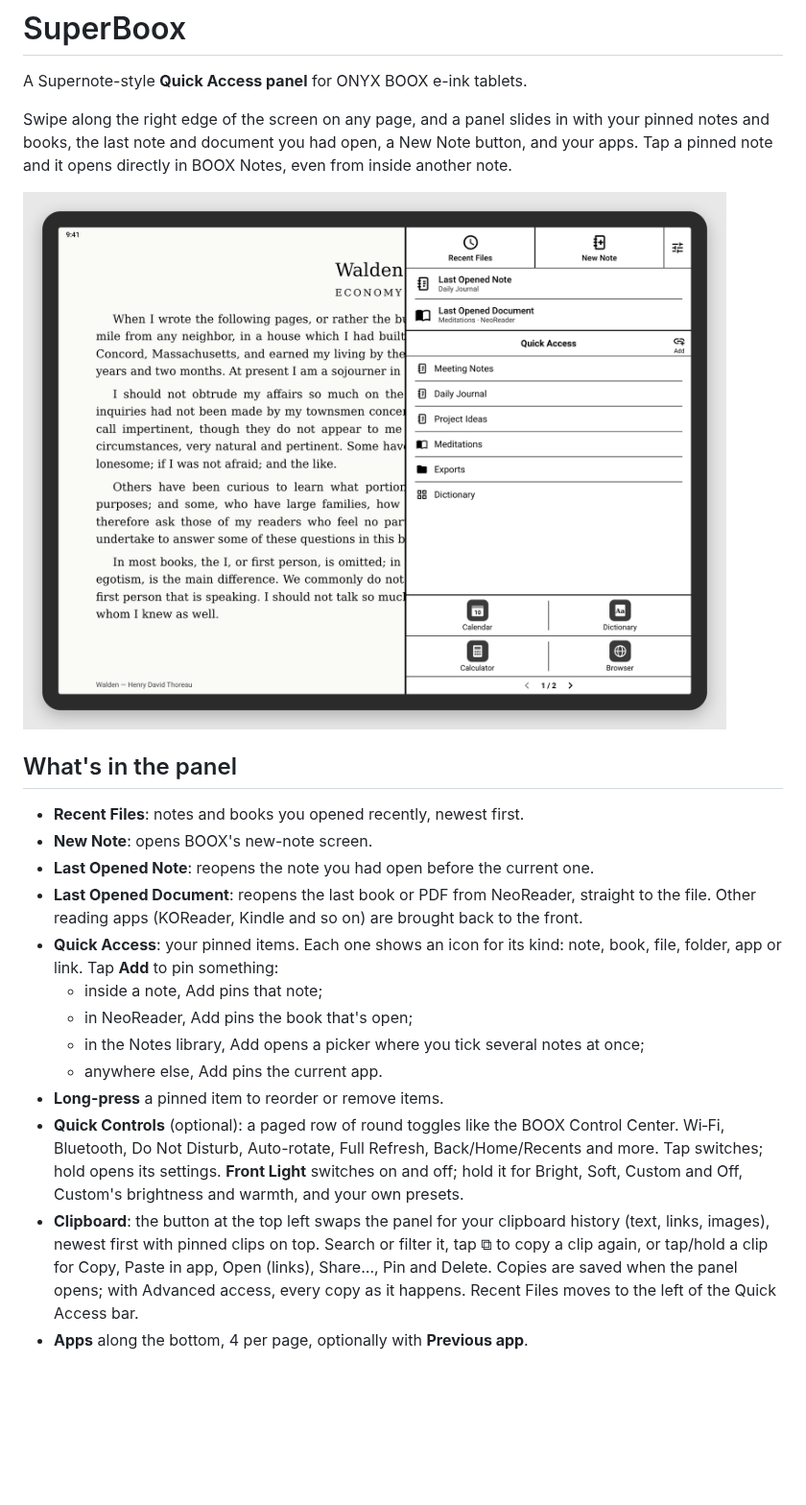
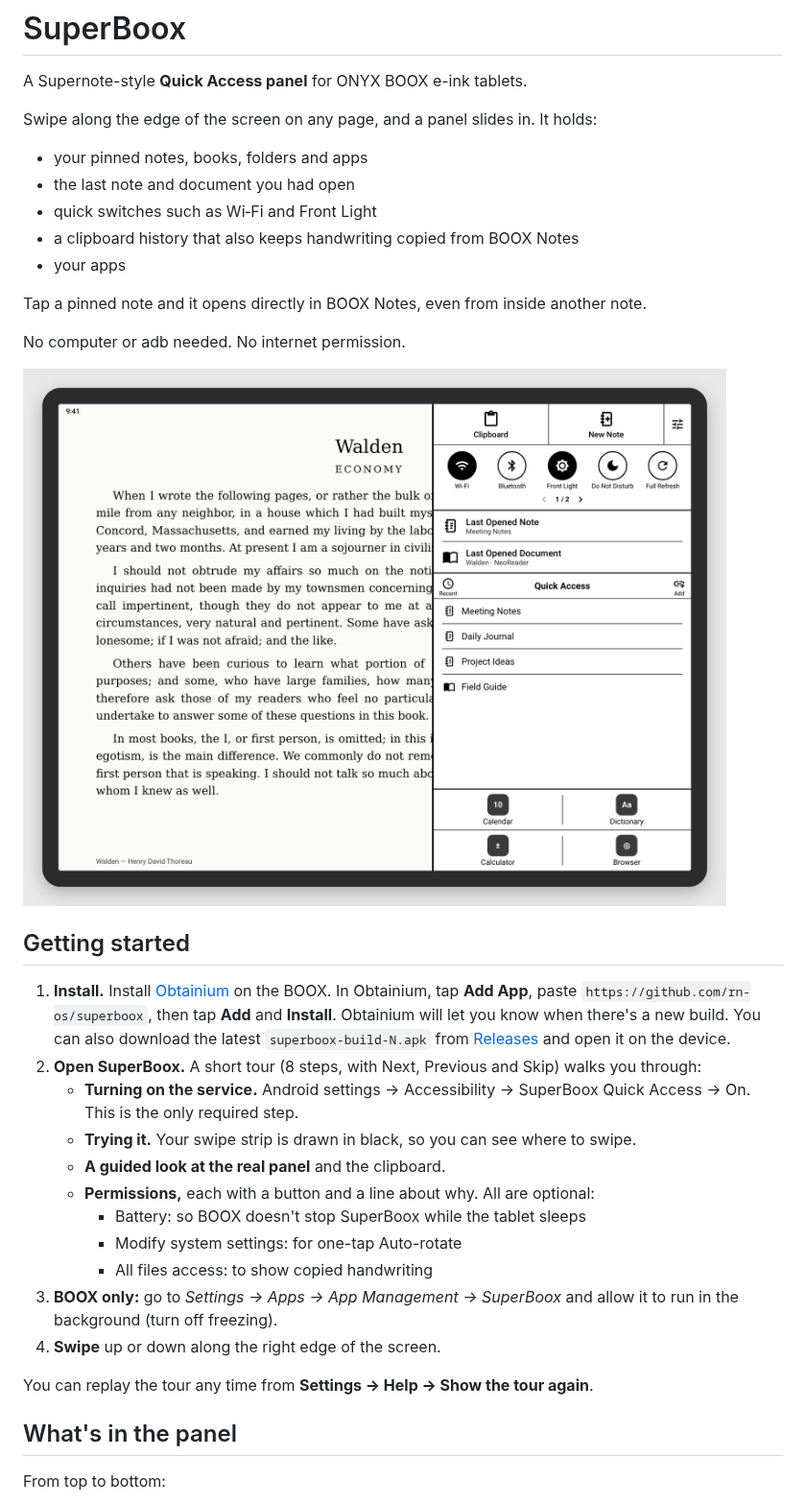
Before and after one commit to rn-os/superboox, a Markdown page: README.md, the part around one of its changes. Shown at 96% size. Drawn GitHub-style; pictures changed too: docs/launch/1-panel.png; blank space fills up the shorter version.

Commit message:
README for new users, new launch images, Reddit update draft
Co-Authored-By: Claude Opus 5.5 <noreply@anthropic.com>
Claude-Session: https://claude.ai/code/session_018hzrAjqxwJr5HFxLW5Xn9C

```diff
--- a/README.md
+++ b/README.md
@@ -2,23 +2,38 @@
 
 A Supernote-style **Quick Access panel** for ONYX BOOX e-ink tablets.
 
-Swipe along the right edge of the screen on any page, and a panel slides in with your pinned notes and books, the last note and document you had open, a New Note button, and your apps. Tap a pinned note and it opens directly in BOOX Notes, even from inside another note.
+Swipe along the edge of the screen on any page, and a panel slides in. It holds:
+
+- your pinned notes, books, folders and apps
+- the last note and document you had open
+- quick switches such as Wi‑Fi and Front Light
+- a clipboard history that also keeps handwriting copied from BOOX Notes
+- your apps
+
+Tap a pinned note and it opens directly in BOOX Notes, even from inside another note.
+
+No computer or adb needed. No internet permission.
 
 ![The panel open over a book](docs/launch/1-panel.png)
 
+## Getting started
+
+1. **Install.** Install [Obtainium](https://github.com/ImranR98/Obtainium) on the BOOX. In Obtainium, tap **Add App**, paste `https://github.com/rn-os/superboox`, then tap **Add** and **Install**. Obtainium will let you know when there's a new build.
+   You can also download the latest `superboox-build-N.apk` from [Releases](https://github.com/rn-os/superboox/releases) and open it on the device.
+2. **Open SuperBoox.** A short tour (8 steps, with Next, Previous and Skip) walks you through:
+   - **Turning on the service.** Android settings → Accessibility → SuperBoox Quick Access → On. This is the only required step.
+   - **Trying it.** Your swipe strip is drawn in black, so you can see where to swipe.
+   - **A guided look at the real panel** and the clipboard.
+   - **Permissions,** each with a button and a line about why. All are optional:
+     - Battery: so BOOX doesn't stop SuperBoox while the tablet sleeps
+     - Modify system settings: for one-tap Auto-rotate
+     - All files access: to show copied handwriting
+3. **BOOX only:** go to *Settings → Apps → App Management → SuperBoox* and allow it to run in the background (turn off freezing).
+4. **Swipe** up or down along the right edge of the screen.
+
+You can replay the tour any time from **Settings → Help → Show the tour again**.
+
 ## What's in the panel
 
-- **Recent Files**: notes and books you opened recently, newest first.
-- **New Note**: opens BOOX's new-note screen.
-- **Last Opened Note**: reopens the note you had open before the current one.
-- **Last Opened Document**: reopens the last book or PDF from NeoReader, straight to the file. Other reading apps (KOReader, Kindle and so on) are brought back to the front.
-- **Quick Access**: your pinned items. Each one shows an icon for its kind: note, book, file, folder, app or link. Tap **Add** to pin something:
-  - inside a note, Add pins that note;
-  - in NeoReader, Add pins the book that's open;
-  - in the Notes library, Add opens a picker where you tick several notes at once;
-  - anywhere else, Add pins the current app.
-- **Long-press** a pinned item to reorder or remove items.
-- **Quick Controls** (optional): a paged row of round toggles like the BOOX Control Center. Wi‑Fi, Bluetooth, Do Not Disturb, Auto-rotate, Full Refresh, Back/Home/Recents and more. Tap switches; hold opens its settings. **Front Light** switches on and off; hold it for Bright, Soft, Custom and Off, Custom's brightness and warmth, and your own presets.
-- **Clipboard**: the button at the top left swaps the panel for your clipboard history (text, links, images), newest first with pinned clips on top. Search or filter it, tap ⧉ to copy a clip again, or tap/hold a clip for Copy, Paste in app, Open (links), Share…, Pin and Delete. Copies are saved when the panel opens; with Advanced access, every copy as it happens. Recent Files moves to the left of the Quick Access bar.
-- **Apps** along the bottom, 4 per page, optionally with **Previous app**.
+From top to bottom:
 
```
Also changed, not shown: other parts of README.md (+137 -30 lines), docs/HANDOFF.md (+7 -0 lines), docs/launch/reddit-post-2.md (added, +39 -0 lines), docs/launch/2-clipboard.png (added), docs/launch/2-recent.png (deleted), docs/launch/3-light.png (added), docs/launch/3-settings.png (deleted), docs/launch/4-settings.png (added), 1 other file.
